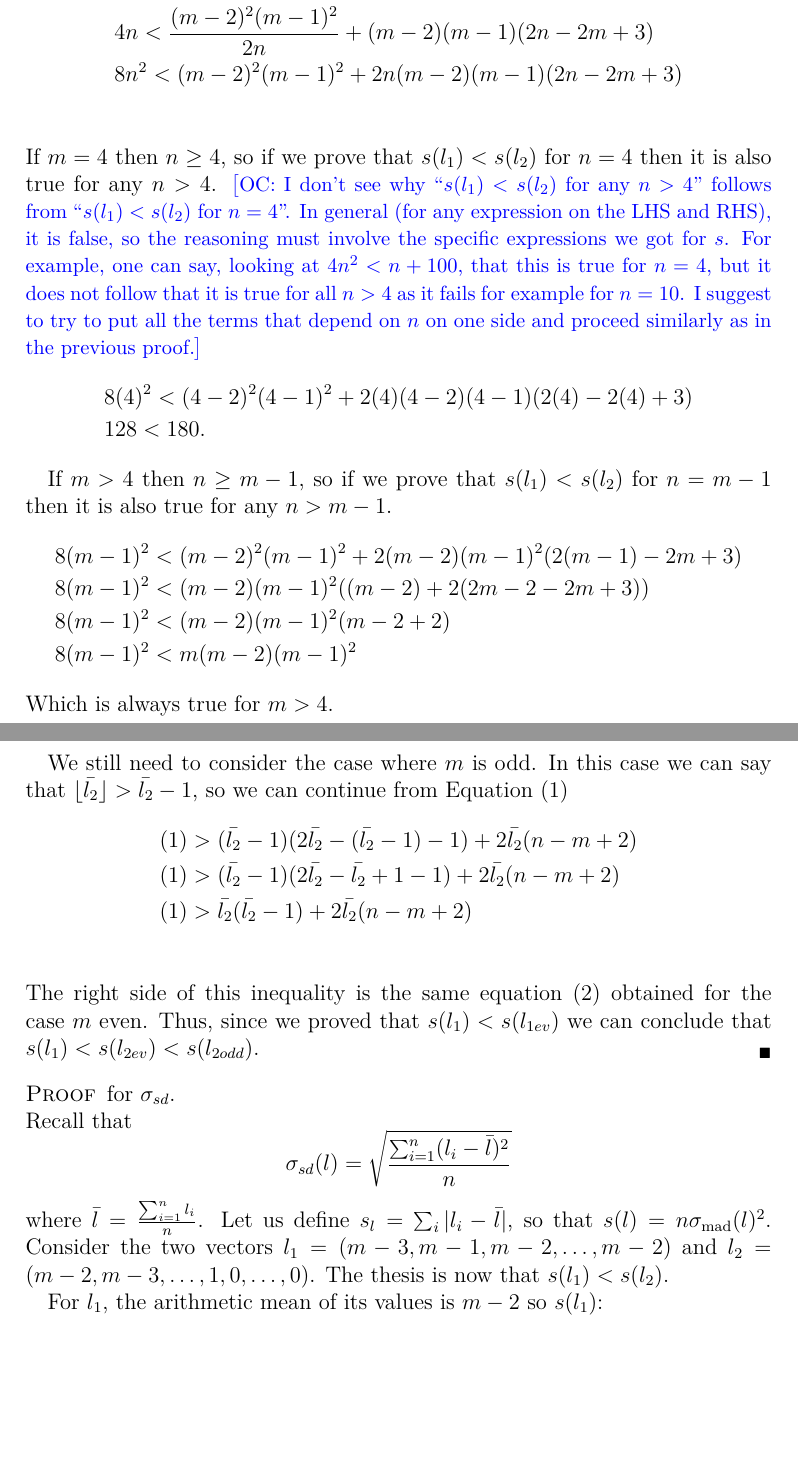
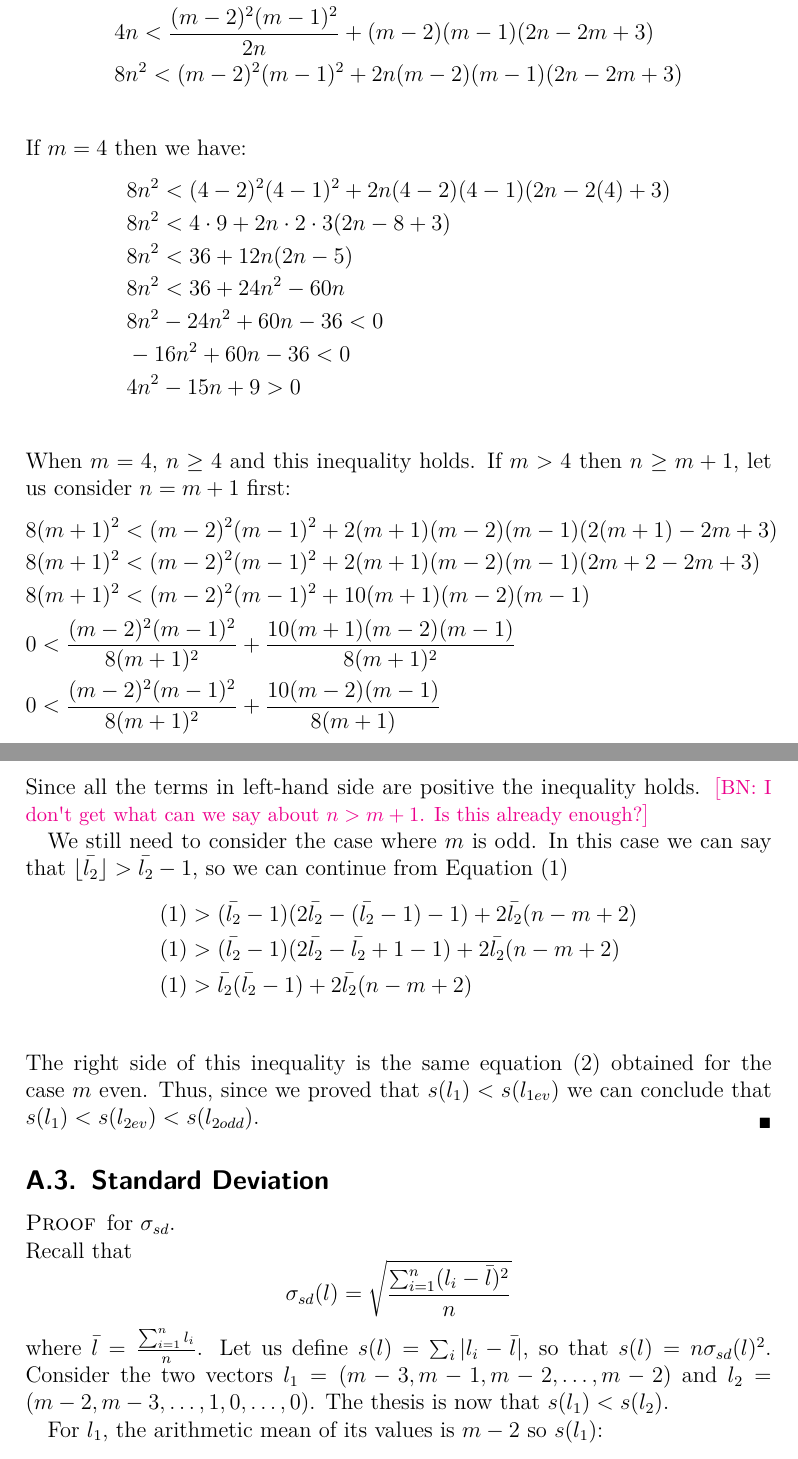
Before and after one commit to xoxor/Compromise, a LaTeX paper (true compromise.tex): two parts of pages 22 and 23 of 24 before the commit and two parts of pages 23 and 24 of 25 after it, joined at a grey line, cut so that both start at the same text, the shorter picture padded with empty space. Compiled offline with pdfLaTeX; a LaTeX package or settings file that is missing is left out.

Commit message:
fixed (?) proof s_ad

```diff
--- a/true compromise.tex
+++ b/true compromise.tex
@@ -602,21 +600,27 @@ Recall that now our thesis is $s(l_1)<s(l_2)$, or in this case that
 		&4n<\frac{(m-2)^2(m-1)^2}{2n} + (m-2)(m-1)(2n-2m+3) \\
 		&8n^2<(m-2)^2(m-1)^2 + 2n(m-2)(m-1)(2n-2m+3) \\
 	\end{align}
-If $m=4$ then $n\geq 4$, so if we prove that $s(l_1)<s(l_2)$ for $n=4$ then it is also true for any $n>4$.
-\commentOC{I don’t see why “$s(l_1)<s(l_2)$ for any $n>4$” follows from “$s(l_1)<s(l_2)$ for $n=4$”. In general (for any expression on the LHS and RHS), it is false, so the reasoning must involve the specific expressions we got for $s$. For example, one can say, looking at $4n^2 < n + 100$, that this is true for $n = 4$, but it does not follow that it is true for all $n > 4$ as it fails for example for $n = 10$. I suggest to try to put all the terms that depend on $n$ on one side and proceed similarly as in the previous proof.}
-\begin{align}
-	&8(4)^2<(4-2)^2(4-1)^2 + 2(4)(4-2)(4-1)(2(4)-2(4)+3) \\
-	&128<180.
-\end{align}
-
-If $m>4$ then $n\geq m-1$, so if we prove that $s(l_1)<s(l_2)$ for $n=m-1$ then it is also true for any $n>m-1$.
-\begin{align}
-	&8(m-1)^2<(m-2)^2(m-1)^2 + 2(m-2)(m-1)^2(2(m-1)-2m+3) \\
-	&8(m-1)^2<(m-2)(m-1)^2 ( (m-2) + 2(2m-2-2m+3)) \\
-	&8(m-1)^2<(m-2)(m-1)^2 ( m-2 + 2) \\
-	&8(m-1)^2<m(m-2)(m-1)^2
-\end{align}
-Which is always true for $m>4$.
+If $m=4$ then we have:
+	\begin{align}
+		&8n^2<(4-2)^2(4-1)^2 + 2n(4-2)(4-1)(2n-2(4)+3) \\
+		&8n^2<4 \cdot 9 + 2n \cdot 2 \cdot 3 (2n-8+3) \\
+		&8n^2< 36 + 12n (2n-5) \\
+		&8n^2< 36 + 24n^2 -60n \\
+		&8n^2 - 24n^2 + 60n - 36 < 0   \\
+		&- 16n^2 + 60n - 36 < 0   \\
+		& 4n^2 - 15n +9 > 0   \\
+	\end{align}
+When $m=4$, $n\geq 4$ and this inequality holds.
+If $m>4$ then $n\geq m+1$, let us consider $n=m+1$ first:
+	\begin{align}
+		&8(m+1)^2<(m-2)^2(m-1)^2 + 2(m+1)(m-2)(m-1)(2(m+1)-2m+3) \\
+		&8(m+1)^2<(m-2)^2(m-1)^2 + 2(m+1)(m-2)(m-1)(2m+2-2m+3) \\
+		&8(m+1)^2<(m-2)^2(m-1)^2 + 10(m+1)(m-2)(m-1) \\
+		&0<\frac{(m-2)^2(m-1)^2}{8(m+1)^2} + \frac{10(m+1)(m-2)(m-1)}{8(m+1)^2} \\
+		&0<\frac{(m-2)^2(m-1)^2}{8(m+1)^2} + \frac{10(m-2)(m-1)}{8(m+1)} \\
+	\end{align}
+Since all the terms in left-hand side are positive the inequality holds.
+\commentBN{I don't get what can we say about $n>m+1$. Is this already enough?}
 
 We still need to consider the case where $m$ is odd. In this case we can say that $\fltwo>\bltwo-1$, so we can continue from Equation $(1)$
 \begin{align}
@@ -627,11 +631,12 @@ We still need to consider the case where $m$ is odd. In this case we can say tha
 The right side of this inequality is the same equation $(2)$ obtained for the case $m$ even. Thus, since we proved that $s(l_1)<s(l_{1 ev})$ we can conclude that $s(l_1)<s(l_{2 ev})<s(l_{2 odd})$.
 \end{proof}
 
+\subsection{Standard Deviation}
 \begin{proof} for $\sigma_{sd}$. \\
 	Recall that
 	\[\sigma_{sd}(l)= \sqrt{\frac{\sum_{i=1}^{n}(l_i-\bar{l})^2}{n}}\]
 	where $\bar{l}=\frac{\sum_{i=1}^{n}l_i}{n}$.
-	Let us define $s_l= \sum_{i}|l_i-\bar{l}|$, so that $s(l) = n \smad(l)^2$.
+	Let us define $s(l)= \sum_{i}|l_i-\bar{l}|$, so that $s(l) = n \sigma_{sd}(l)^2$.
 	Consider the two vectors $l_1=(m-3, m-1, m-2, \dots, m-2)$ and $l_2=(m-2, m-3, \dots, 1, 0, \dots, 0)$. The thesis is now that $s(l_1) < s(l_2)$.
 
 	For $l_1$, the arithmetic mean of its values is $m-2$ so $s(l_1)$:
```
Also changed, not shown: true compromise.tex (13 more changed lines).
